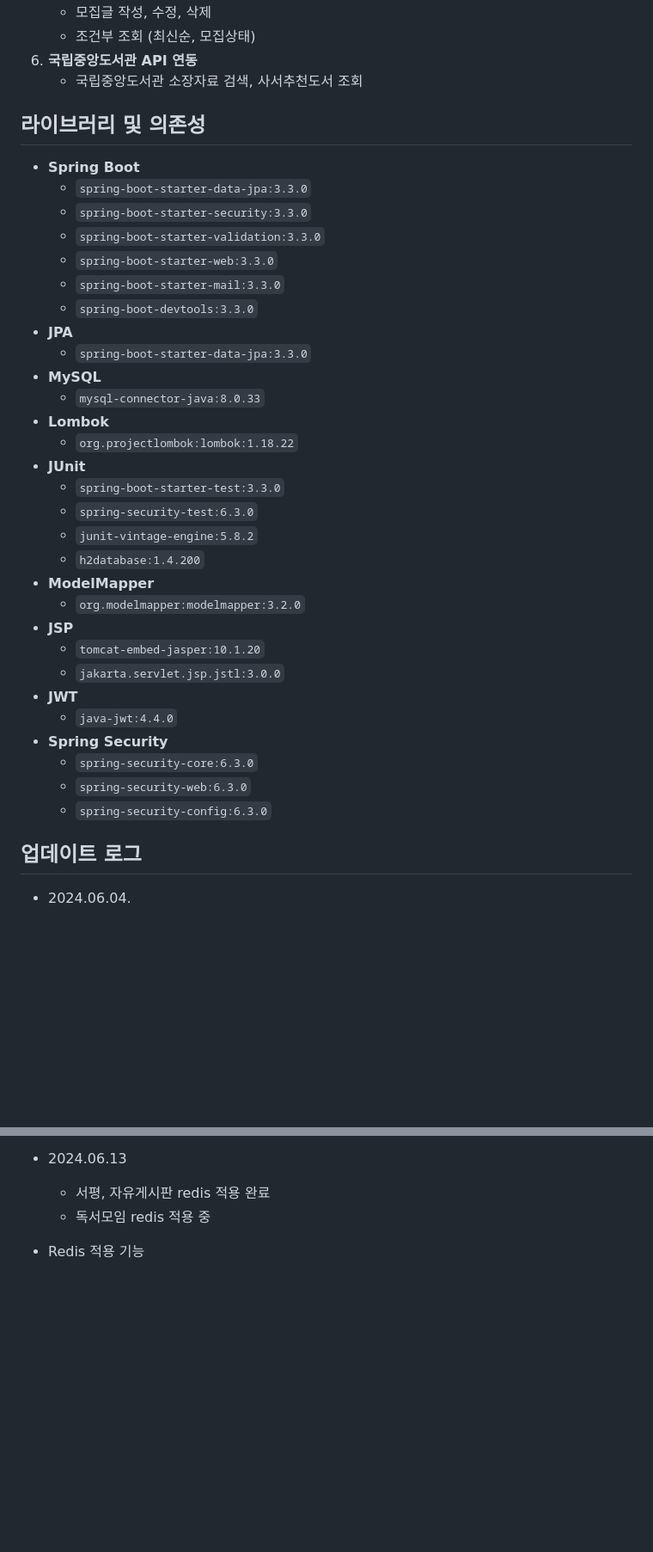
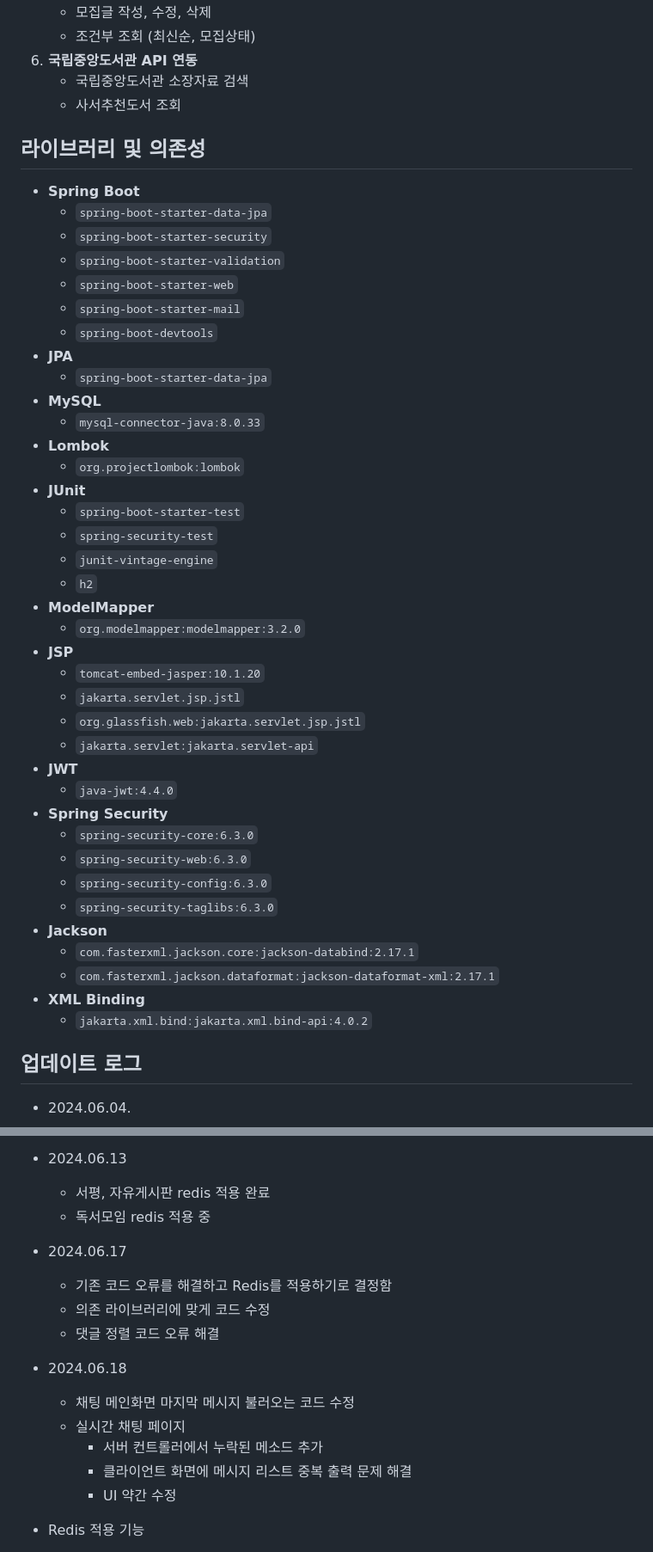
Before and after one commit to ehyunseok/BookFriends_Spring, a Markdown page: README.md, 2 parts joined by grey strips. Shown: that part at 86% size. GitHub-like rendering; blank space fills up the shorter version.

```diff
--- a/README.md
+++ b/README.md
@@ -63,38 +63,48 @@ Book Friends 프로젝트는 다음과 같은 계층 구조를 따릅니다:
    - 모집글 작성, 수정, 삭제
    - 조건부 조회 (최신순, 모집상태)
 6. **국립중앙도서관 API 연동**
-   - 국립중앙도서관 소장자료 검색, 사서추천도서 조회
+   - 국립중앙도서관 소장자료 검색
+   - 사서추천도서 조회
 
 ## 라이브러리 및 의존성
+
 - **Spring Boot**
-  - `spring-boot-starter-data-jpa:3.3.0`
-  - `spring-boot-starter-security:3.3.0`
-  - `spring-boot-starter-validation:3.3.0`
-  - `spring-boot-starter-web:3.3.0`
-  - `spring-boot-starter-mail:3.3.0`
-  - `spring-boot-devtools:3.3.0`
+  - `spring-boot-starter-data-jpa`
+  - `spring-boot-starter-security`
+  - `spring-boot-starter-validation`
+  - `spring-boot-starter-web`
+  - `spring-boot-starter-mail`
+  - `spring-boot-devtools`
 - **JPA**
-  - `spring-boot-starter-data-jpa:3.3.0`
+  - `spring-boot-starter-data-jpa`
 - **MySQL**
   - `mysql-connector-java:8.0.33`
 - **Lombok**
-  - `org.projectlombok:lombok:1.18.22`
+  - `org.projectlombok:lombok`
 - **JUnit**
-  - `spring-boot-starter-test:3.3.0`
-  - `spring-security-test:6.3.0`
-  - `junit-vintage-engine:5.8.2`
-  - `h2database:1.4.200`
+  - `spring-boot-starter-test`
+  - `spring-security-test`
+  - `junit-vintage-engine`
+  - `h2`
 - **ModelMapper**
   - `org.modelmapper:modelmapper:3.2.0`
 - **JSP**
   - `tomcat-embed-jasper:10.1.20`
-  - `jakarta.servlet.jsp.jstl:3.0.0`
+  - `jakarta.servlet.jsp.jstl`
+  - `org.glassfish.web:jakarta.servlet.jsp.jstl`
+  - `jakarta.servlet:jakarta.servlet-api`
 - **JWT**
   - `java-jwt:4.4.0`
 - **Spring Security**
   - `spring-security-core:6.3.0`
   - `spring-security-web:6.3.0`
   - `spring-security-config:6.3.0`
+  - `spring-security-taglibs:6.3.0`
+- **Jackson**
+  - `com.fasterxml.jackson.core:jackson-databind:2.17.1`
+  - `com.fasterxml.jackson.dataformat:jackson-dataformat-xml:2.17.1`
+- **XML Binding**
+  - `jakarta.xml.bind:jakarta.xml.bind-api:4.0.2`
 
 ## 업데이트 로그
 - 2024.06.04.
@@ -133,6 +143,16 @@ Book Friends 프로젝트는 다음과 같은 계층 구조를 따릅니다:
 - 2024.06.13
   - 서평, 자유게시판 redis 적용 완료
   - 독서모임 redis 적용 중
+- 2024.06.17
+  - 기존 코드 오류를 해결하고 Redis를 적용하기로 결정함
+  - 의존 라이브러리에 맞게 코드 수정
+  - 댓글 정렬 코드 오류 해결
+- 2024.06.18
+  - 채팅 메인화면 마지막 메시지 불러오는 코드 수정
+  - 실시간 채팅 페이지
+    - 서버 컨트롤러에서 누락된 메소드 추가
+    - 클라이언트 화면에 메시지 리스트 중복 출력 문제 해결
+    - UI 약간 수정
 
 - Redis 적용 기능
   - 회원관리: 로그인 세션, 사용자 권한 캐싱.
```
